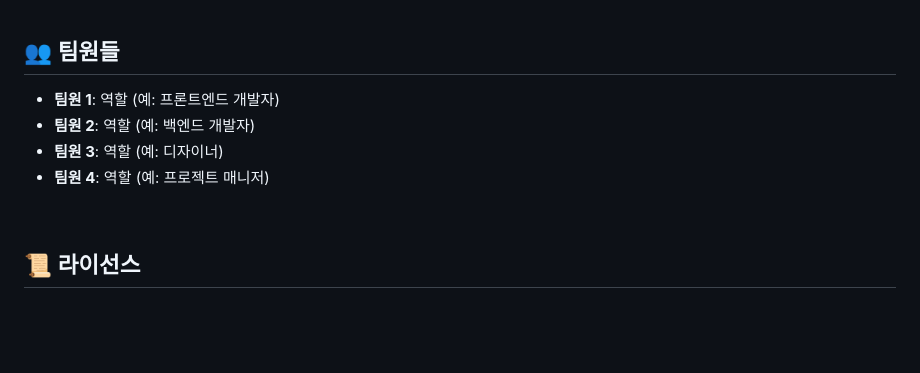
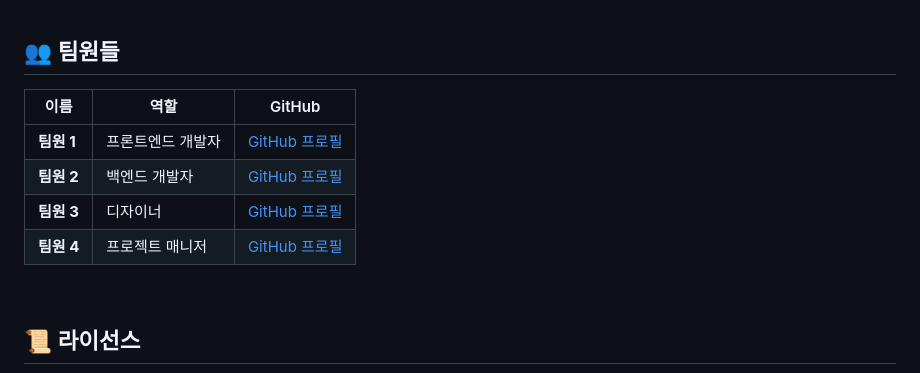
Before and after one commit to seojong789/sellbuddy-ecommerce-management, a Markdown page: README.md, the part around one of its changes. GitHub-like rendering; blank space fills up the shorter version.

```diff
--- a/README.md
+++ b/README.md
@@ -175,10 +176,14 @@
 <br>
 
 ## 👥 팀원들
-- **팀원 1**: 역할 (예: 프론트엔드 개발자)
-- **팀원 2**: 역할 (예: 백엔드 개발자)
-- **팀원 3**: 역할 (예: 디자이너)
-- **팀원 4**: 역할 (예: 프로젝트 매니저)
+
+| 이름       | 역할                | GitHub                                            |
+|------------|---------------------|---------------------------------------------------|
+| **팀원 1** | 프론트엔드 개발자   | [GitHub 프로필](https://github.com/username1)     |
+| **팀원 2** | 백엔드 개발자       | [GitHub 프로필](https://github.com/username2)     |
+| **팀원 3** | 디자이너            | [GitHub 프로필](https://github.com/username3)     |
+| **팀원 4** | 프로젝트 매니저     | [GitHub 프로필](https://github.com/username4)     |
+
 
 <br>
 
```
Also changed, not shown: other parts of README.md (+1 -0 lines).
